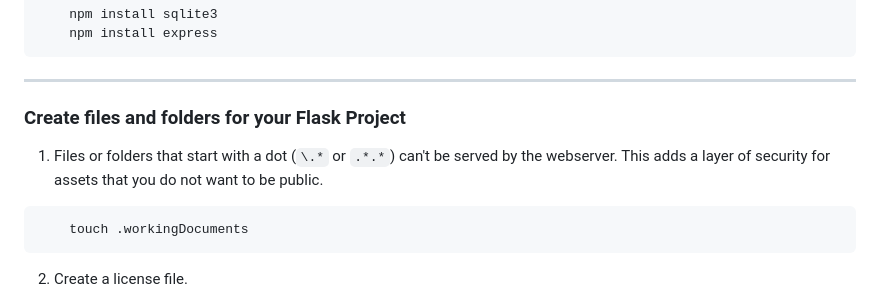
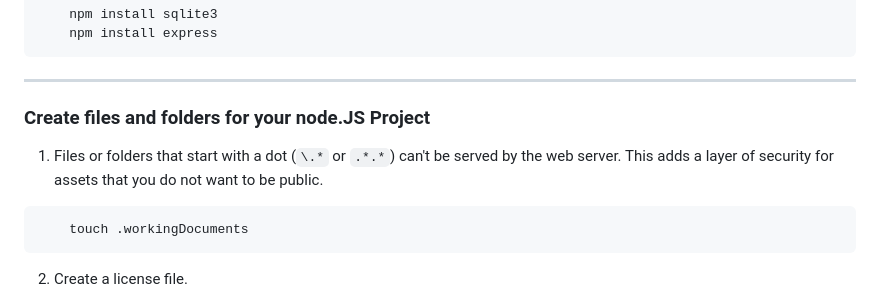
Before and after one commit to ffernn-dev/website-remake, a Markdown page: docs/README.md, the part around the change. GitHub-like rendering.

````diff
--- a/docs/README.md
+++ b/docs/README.md
@@ -102,9 +102,9 @@ Make sure you open a new terminal with the keys <kbd>Ctrl</kbd> + <kbd>`</kbd> a
 
 ---
 
-### Create files and folders for your Flask Project
+### Create files and folders for your node.JS Project
 
-1. Files or folders that start with a dot (`\.*` or `.*.*`) can't be served by the webserver. This adds a layer of security for assets that you do not want to be public.
+1. Files or folders that start with a dot (`\.*` or `.*.*`) can't be served by the web server. This adds a layer of security for assets that you do not want to be public.
 
 ```bash
     touch .workingDocuments
````
